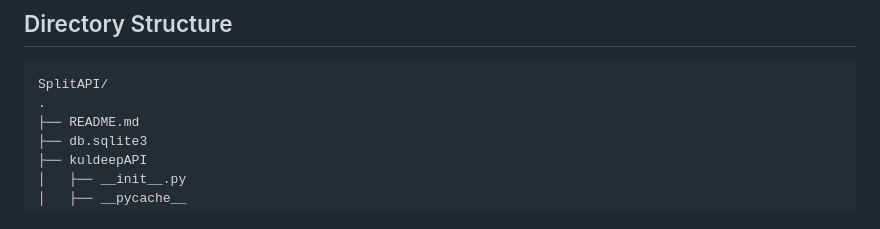
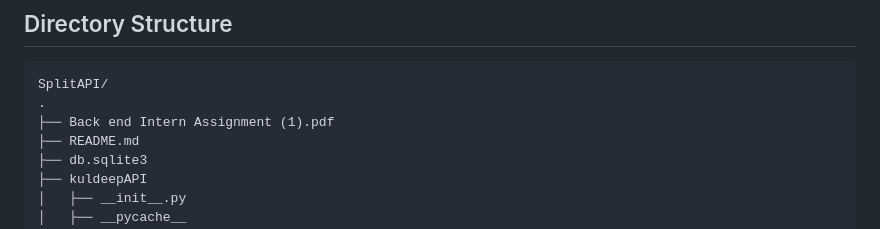
Before and after one commit to kuldeepgaur02/splitapi-, a Markdown page: README.md, the part around the change printed below. Drawn GitHub-style.

````diff
--- a/README.md
+++ b/README.md
@@ -11,6 +11,7 @@ different methods: exact amounts, percentages, and equal splits.
 ```
 SplitAPI/
 .
+├── Back end Intern Assignment (1).pdf
 ├── README.md
 ├── db.sqlite3
 ├── kuldeepAPI
````
Also changed, not shown: other parts of README.md (+0 -1 lines).
